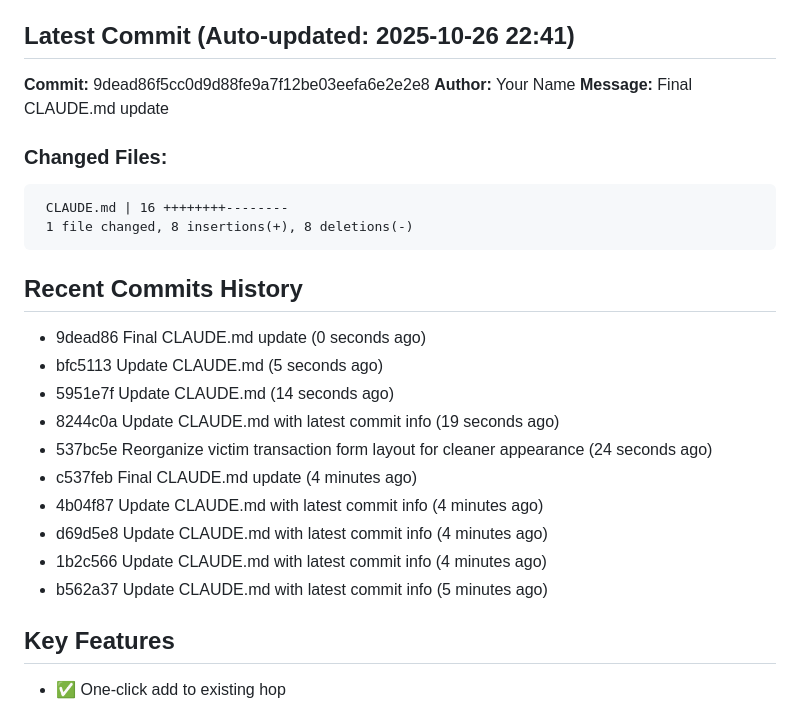
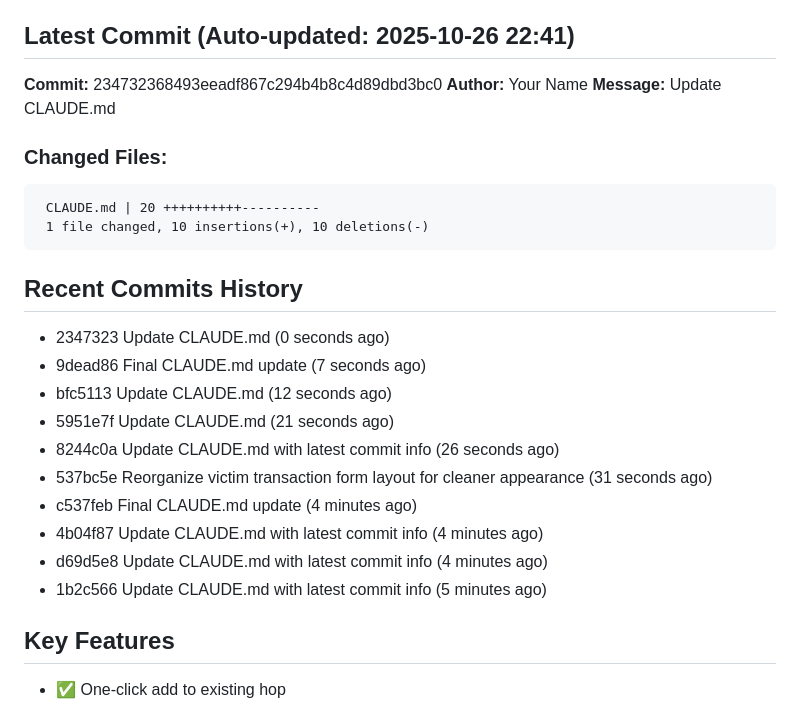
Before and after one commit to JGooseK41/batsTool, a Markdown page: CLAUDE.md, the part around the change. Drawn GitHub-style.

````diff
--- a/CLAUDE.md
+++ b/CLAUDE.md
@@ -5,28 +5,28 @@ B.A.T.S. (Block Audit Tracing Standard) is a blockchain investigation tool for t
 
 ## Latest Commit (Auto-updated: 2025-10-26 22:41)
 
-**Commit:** 9dead86f5cc0d9d88fe9a7f12be03eefa6e2e2e8
+**Commit:** 234732368493eeadf867c294b4b8c4d89dbd3bc0
 **Author:** Your Name
-**Message:** Final CLAUDE.md update
+**Message:** Update CLAUDE.md
 
 ### Changed Files:
 ```
- CLAUDE.md | 16 ++++++++--------
- 1 file changed, 8 insertions(+), 8 deletions(-)
+ CLAUDE.md | 20 ++++++++++----------
+ 1 file changed, 10 insertions(+), 10 deletions(-)
 ```
 
 ## Recent Commits History
 
-- 9dead86 Final CLAUDE.md update (0 seconds ago)
-- bfc5113 Update CLAUDE.md (5 seconds ago)
-- 5951e7f Update CLAUDE.md (14 seconds ago)
-- 8244c0a Update CLAUDE.md with latest commit info (19 seconds ago)
-- 537bc5e Reorganize victim transaction form layout for cleaner appearance (24 seconds ago)
+- 2347323 Update CLAUDE.md (0 seconds ago)
+- 9dead86 Final CLAUDE.md update (7 seconds ago)
+- bfc5113 Update CLAUDE.md (12 seconds ago)
+- 5951e7f Update CLAUDE.md (21 seconds ago)
+- 8244c0a Update CLAUDE.md with latest commit info (26 seconds ago)
+- 537bc5e Reorganize victim transaction form layout for cleaner appearance (31 seconds ago)
 - c537feb Final CLAUDE.md update (4 minutes ago)
 - 4b04f87 Update CLAUDE.md with latest commit info (4 minutes ago)
 - d69d5e8 Update CLAUDE.md with latest commit info (4 minutes ago)
-- 1b2c566 Update CLAUDE.md with latest commit info (4 minutes ago)
-- b562a37 Update CLAUDE.md with latest commit info (5 minutes ago)
+- 1b2c566 Update CLAUDE.md with latest commit info (5 minutes ago)
 
 ## Key Features
 
````
